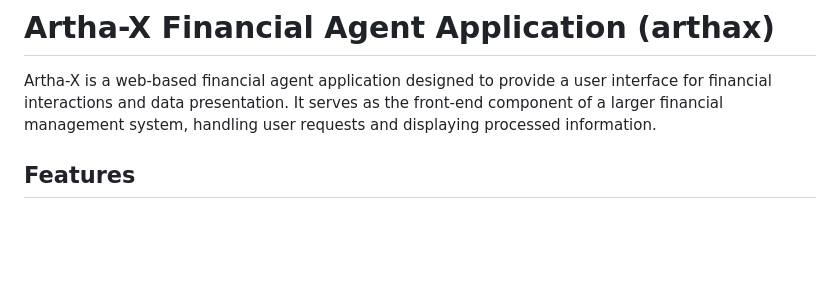
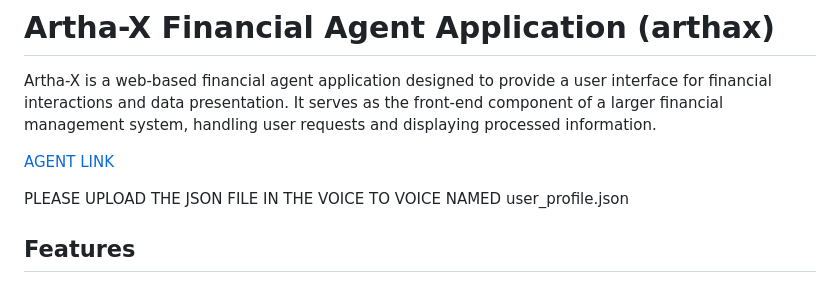
Before and after one commit to tharunsajjanam/agentXcelerate, a Markdown page: README.md, the part around the change. Drawn GitHub-style; blank space fills up the shorter version.

```diff
--- a/README.md
+++ b/README.md
@@ -2,6 +2,9 @@
 
 Artha-X is a web-based financial agent application designed to provide a user interface for financial interactions and data presentation. It serves as the front-end component of a larger financial management system, handling user requests and displaying processed information.
 
+[AGENT LINK](https://artha-app-880526120523.us-central1.run.app/)
+
+PLEASE UPLOAD THE JSON FILE IN THE VOICE TO VOICE NAMED user_profile.json
 
 ## Features
 
```
